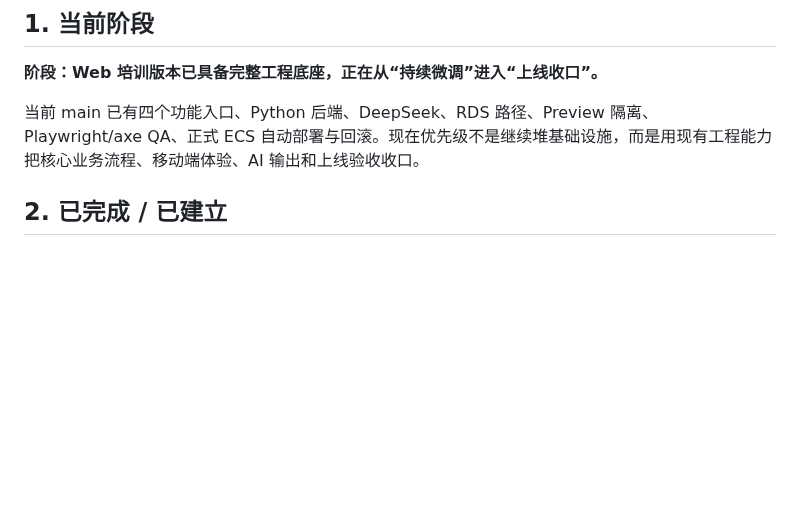
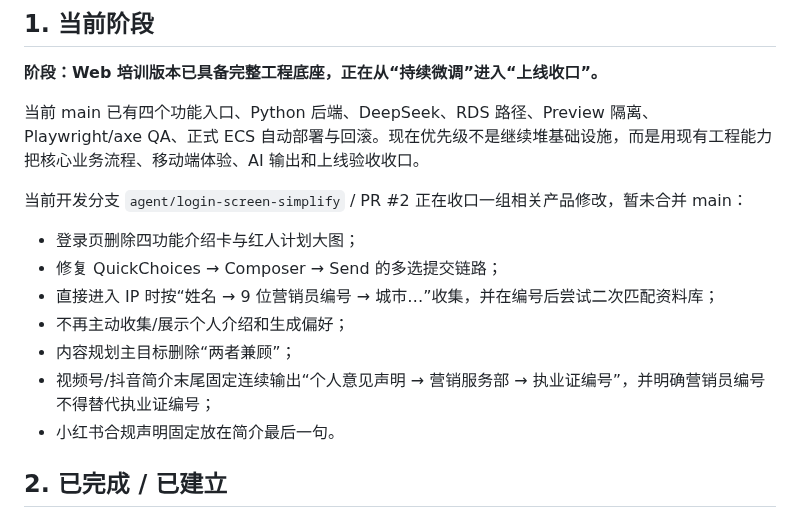
Before and after one commit to Yugongbiji/AIA-Auto-IP, a Markdown page: docs/项目管理/当前任务看板.md, the part around the change. Drawn GitHub-style; blank space fills up the shorter version.

Commit message:
docs: record current onboarding and bio rule changes

```diff
--- a/docs/项目管理/当前任务看板.md
+++ b/docs/项目管理/当前任务看板.md
@@ -8,6 +8,16 @@
 **阶段：Web 培训版本已具备完整工程底座，正在从“持续微调”进入“上线收口”。**
 
 当前 main 已有四个功能入口、Python 后端、DeepSeek、RDS 路径、Preview 隔离、Playwright/axe QA、正式 ECS 自动部署与回滚。现在优先级不是继续堆基础设施，而是用现有工程能力把核心业务流程、移动端体验、AI 输出和上线验收收口。
+
+当前开发分支 `agent/login-screen-simplify` / PR #2 正在收口一组相关产品修改，暂未合并 main：
+
+- 登录页删除四功能介绍卡与红人计划大图；
+- 修复 QuickChoices → Composer → Send 的多选提交链路；
+- 直接进入 IP 时按“姓名 → 9 位营销员编号 → 城市…”收集，并在编号后尝试二次匹配资料库；
+- 不再主动收集/展示个人介绍和生成偏好；
+- 内容规划主目标删除“两者兼顾”；
+- 视频号/抖音简介末尾固定连续输出“个人意见声明 → 营销服务部 → 执业证编号”，并明确营销员编号不得替代执业证编号；
+- 小红书合规声明固定放在简介最后一句。
 
 ## 2. 已完成 / 已建立
 
```
